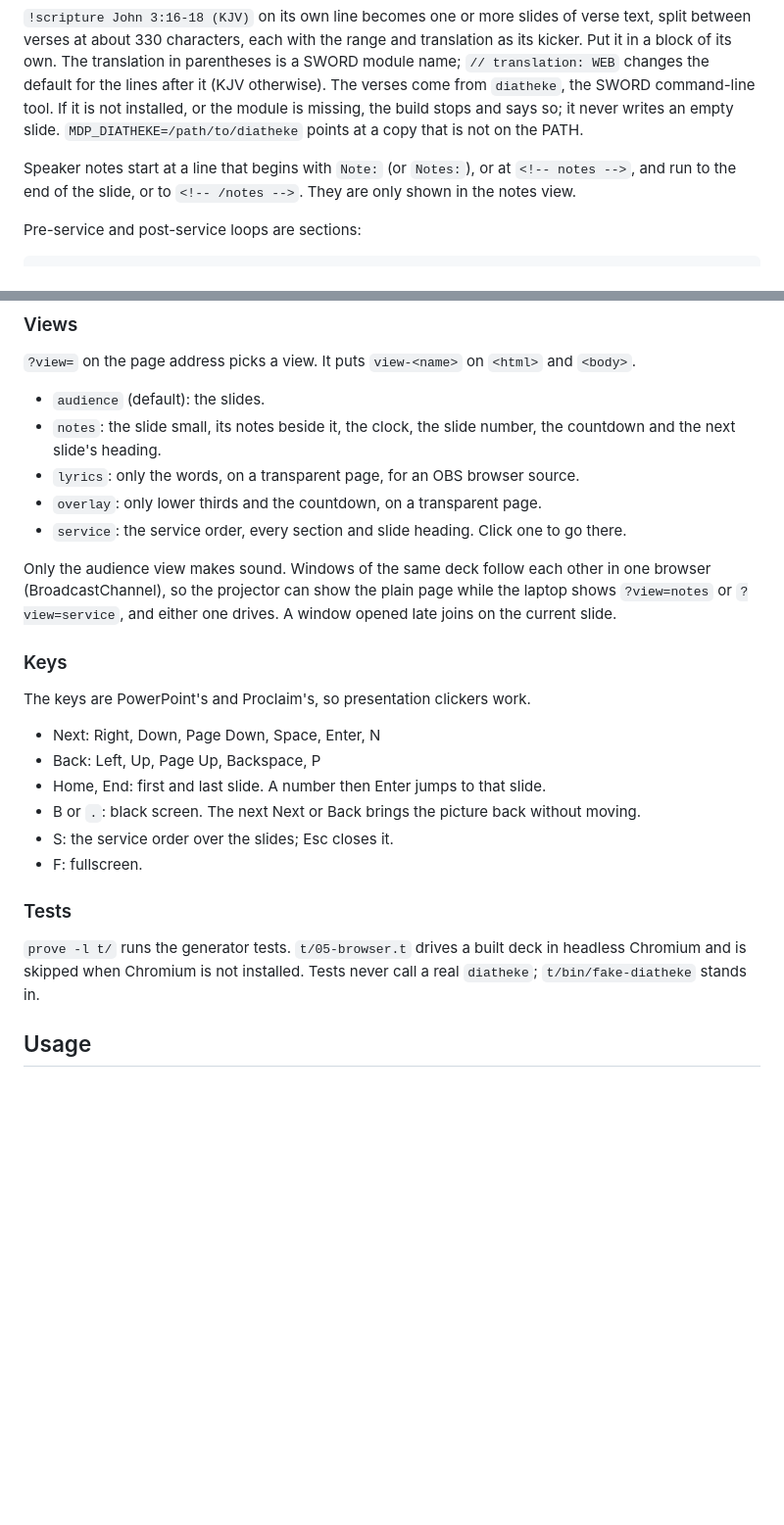
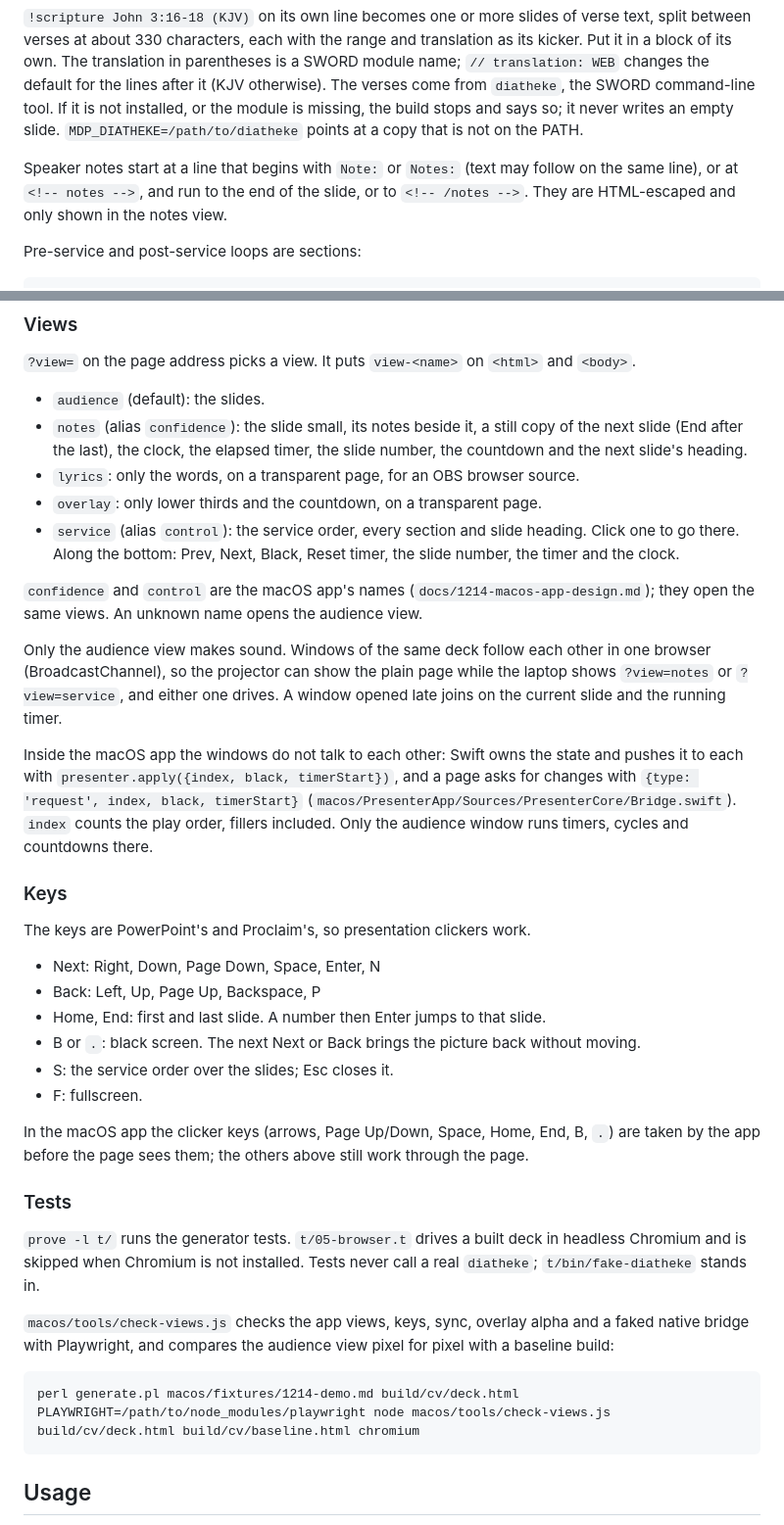
Before and after one commit to trbutler/markdown-presenter, a Markdown page: README.md, 2 parts joined by grey strips. Shown at 98% size. Rendered like a GitHub page; blank space fills up the shorter version.

````diff
--- a/README.md
+++ b/README.md
@@ -81,7 +81,7 @@ These are for running a Sunday service from the deck. `examples/sunday-service.m
 
 `!scripture John 3:16-18 (KJV)` on its own line becomes one or more slides of verse text, split between verses at about 330 characters, each with the range and translation as its kicker. Put it in a block of its own. The translation in parentheses is a SWORD module name; `// translation: WEB` changes the default for the lines after it (KJV otherwise). The verses come from `diatheke`, the SWORD command-line tool. If it is not installed, or the module is missing, the build stops and says so; it never writes an empty slide. `MDP_DIATHEKE=/path/to/diatheke` points at a copy that is not on the PATH.
 
-Speaker notes start at a line that begins with `Note:` (or `Notes:`), or at `<!-- notes -->`, and run to the end of the slide, or to `<!-- /notes -->`. They are only shown in the notes view.
+Speaker notes start at a line that begins with `Note:` or `Notes:` (text may follow on the same line), or at `<!-- notes -->`, and run to the end of the slide, or to `<!-- /notes -->`. They are HTML-escaped and only shown in the notes view.
 
 Pre-service and post-service loops are sections:
 
@@ -100,12 +100,16 @@ Pre-service and post-service loops are sections:
 `?view=` on the page address picks a view. It puts `view-<name>` on `<html>` and `<body>`.
 
 - `audience` (default): the slides.
-- `notes`: the slide small, its notes beside it, the clock, the slide number, the countdown and the next slide's heading.
+- `notes` (alias `confidence`): the slide small, its notes beside it, a still copy of the next slide (End after the last), the clock, the elapsed timer, the slide number, the countdown and the next slide's heading.
 - `lyrics`: only the words, on a transparent page, for an OBS browser source.
 - `overlay`: only lower thirds and the countdown, on a transparent page.
-- `service`: the service order, every section and slide heading. Click one to go there.
+- `service` (alias `control`): the service order, every section and slide heading. Click one to go there. Along the bottom: Prev, Next, Black, Reset timer, the slide number, the timer and the clock.
 
-Only the audience view makes sound. Windows of the same deck follow each other in one browser (BroadcastChannel), so the projector can show the plain page while the laptop shows `?view=notes` or `?view=service`, and either one drives. A window opened late joins on the current slide.
+`confidence` and `control` are the macOS app's names (`docs/1214-macos-app-design.md`); they open the same views. An unknown name opens the audience view.
+
+Only the audience view makes sound. Windows of the same deck follow each other in one browser (BroadcastChannel), so the projector can show the plain page while the laptop shows `?view=notes` or `?view=service`, and either one drives. A window opened late joins on the current slide and the running timer.
+
+Inside the macOS app the windows do not talk to each other: Swift owns the state and pushes it to each with `presenter.apply({index, black, timerStart})`, and a page asks for changes with `{type: 'request', index, black, timerStart}` (`macos/PresenterApp/Sources/PresenterCore/Bridge.swift`). `index` counts the play order, fillers included. Only the audience window runs timers, cycles and countdowns there.
 
 ### Keys
 
@@ -118,9 +122,18 @@ The keys are PowerPoint's and Proclaim's, so presentation clickers work.
 - S: the service order over the slides; Esc closes it.
 - F: fullscreen.
 
+In the macOS app the clicker keys (arrows, Page Up/Down, Space, Home, End, B, `.`) are taken by the app before the page sees them; the others above still work through the page.
+
 ### Tests
 
 `prove -l t/` runs the generator tests. `t/05-browser.t` drives a built deck in headless Chromium and is skipped when Chromium is not installed. Tests never call a real `diatheke`; `t/bin/fake-diatheke` stands in.
+
+`macos/tools/check-views.js` checks the app views, keys, sync, overlay alpha and a faked native bridge with Playwright, and compares the audience view pixel for pixel with a baseline build:
+
+```
+perl generate.pl macos/fixtures/1214-demo.md build/cv/deck.html
+PLAYWRIGHT=/path/to/node_modules/playwright node macos/tools/check-views.js build/cv/deck.html build/cv/baseline.html chromium
+```
 
 ## Usage
 
````
Also changed, not shown: docs/1214-macos-app-design.md (+41 -21 lines).
